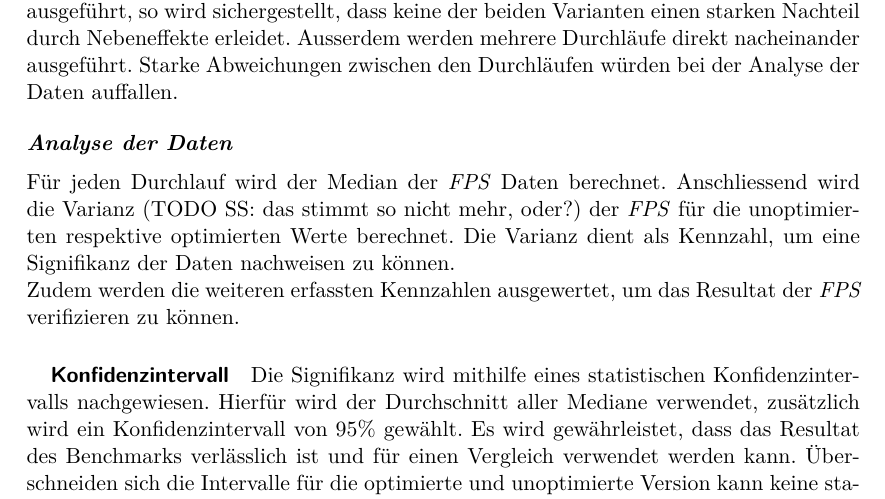
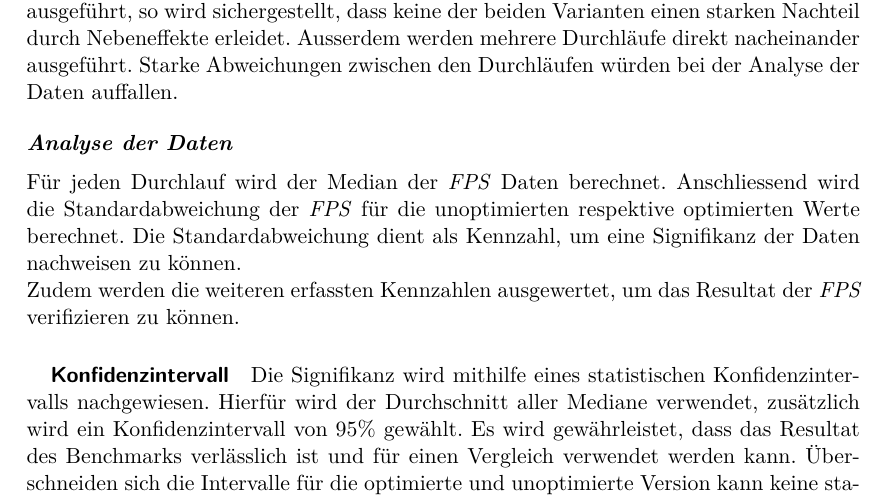
Before and after one commit to kreativwebdesign/lode, a LaTeX document (documentation/report/doc.tex, which reads documentation/report/parts/resultate.tex): part of page 41 of 53, cut so that both start at the same text. Compiled offline with pdfLaTeX; a missing bibliography style is replaced by a similar one.

Commit message:
Write standard deviation instead of variance

```diff
--- a/documentation/report/parts/resultate.tex
+++ b/documentation/report/parts/resultate.tex
@@ -237,7 +237,7 @@ Um während den Tests möglichst faire Bedingungen zu gewährleisten, wird die M
 
 \paragraph{Analyse der Daten}
 Für jeden Durchlauf wird der Median der \e{\gls{FPS}} Daten berechnet.
-Anschliessend wird die Varianz (TODO SS: das stimmt so nicht mehr, oder?) der \e{\gls{FPS}} für die unoptimierten respektive optimierten Werte berechnet. Die Varianz dient als Kennzahl, um eine Signifikanz der Daten nachweisen zu können.
+Anschliessend wird die Standardabweichung der \e{\gls{FPS}} für die unoptimierten respektive optimierten Werte berechnet. Die Standardabweichung dient als Kennzahl, um eine Signifikanz der Daten nachweisen zu können.
 
 Zudem werden die weiteren erfassten Kennzahlen ausgewertet, um das Resultat der \e{\gls{FPS}} verifizieren zu können.
 
```
